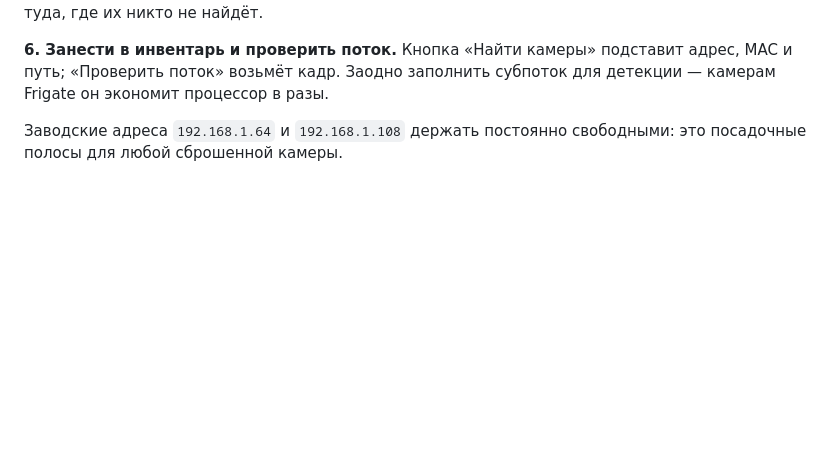
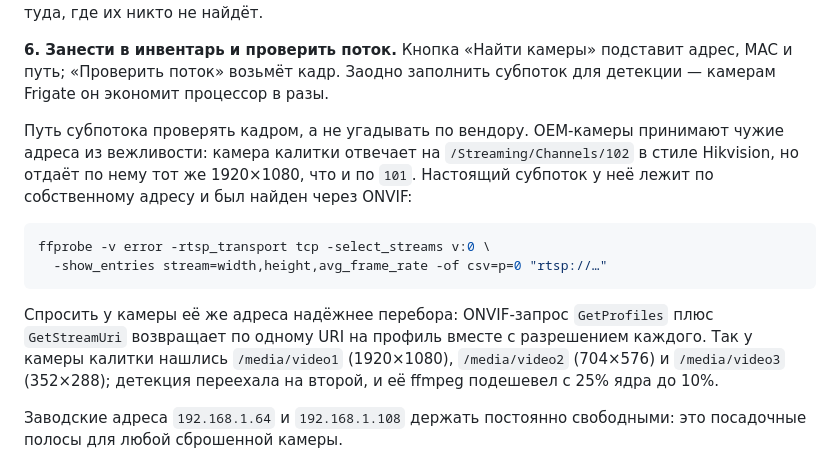
Before and after one commit to alexdeshov/cat_door, a Markdown page: docs/cameras.md, the part around the change. GitHub-like rendering; blank space fills up the shorter version.

````diff
--- a/docs/cameras.md
+++ b/docs/cameras.md
@@ -163,6 +163,23 @@ curl --digest -u admin:ПАРОЛЬ -X PUT -H "Content-Type: application/xml" \
 **6. Занести в инвентарь и проверить поток.** Кнопка «Найти камеры» подставит
 адрес, MAC и путь; «Проверить поток» возьмёт кадр. Заодно заполнить субпоток
 для детекции — камерам Frigate он экономит процессор в разы.
+
+Путь субпотока проверять кадром, а не угадывать по вендору. OEM-камеры
+принимают чужие адреса из вежливости: камера калитки отвечает на
+`/Streaming/Channels/102` в стиле Hikvision, но отдаёт по нему тот же
+1920×1080, что и по `101`. Настоящий субпоток у неё лежит по собственному
+адресу и был найден через ONVIF:
+
+```sh
+ffprobe -v error -rtsp_transport tcp -select_streams v:0 \
+  -show_entries stream=width,height,avg_frame_rate -of csv=p=0 "rtsp://…"
+```
+
+Спросить у камеры её же адреса надёжнее перебора: ONVIF-запрос `GetProfiles`
+плюс `GetStreamUri` возвращает по одному URI на профиль вместе с разрешением
+каждого. Так у камеры калитки нашлись `/media/video1` (1920×1080),
+`/media/video2` (704×576) и `/media/video3` (352×288); детекция переехала на
+второй, и её ffmpeg подешевел с 25% ядра до 10%.
 
 Заводские адреса `192.168.1.64` и `192.168.1.108` держать постоянно
 свободными: это посадочные полосы для любой сброшенной камеры.
````
Also changed, not shown: docs/session-history.md (+21 -0 lines).
